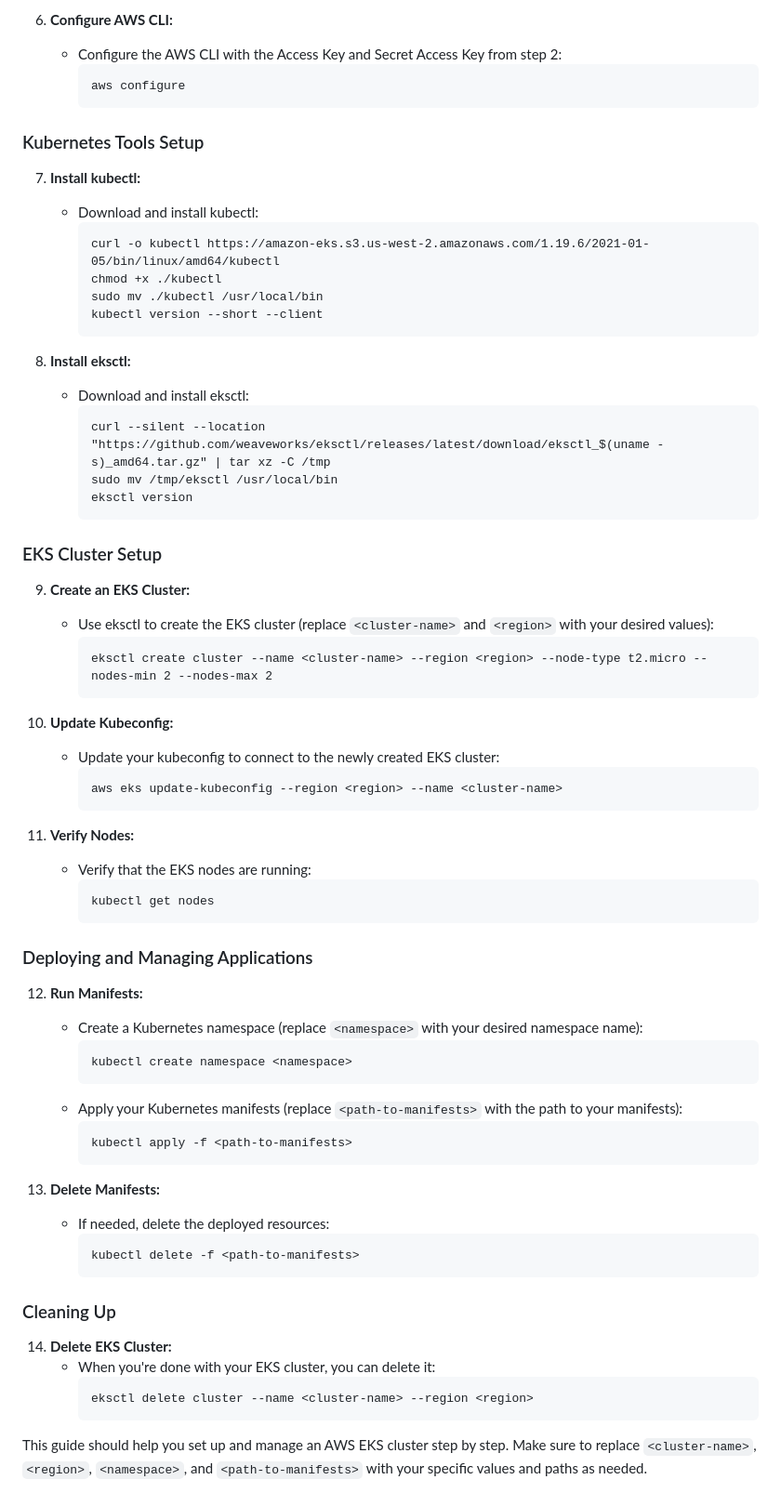
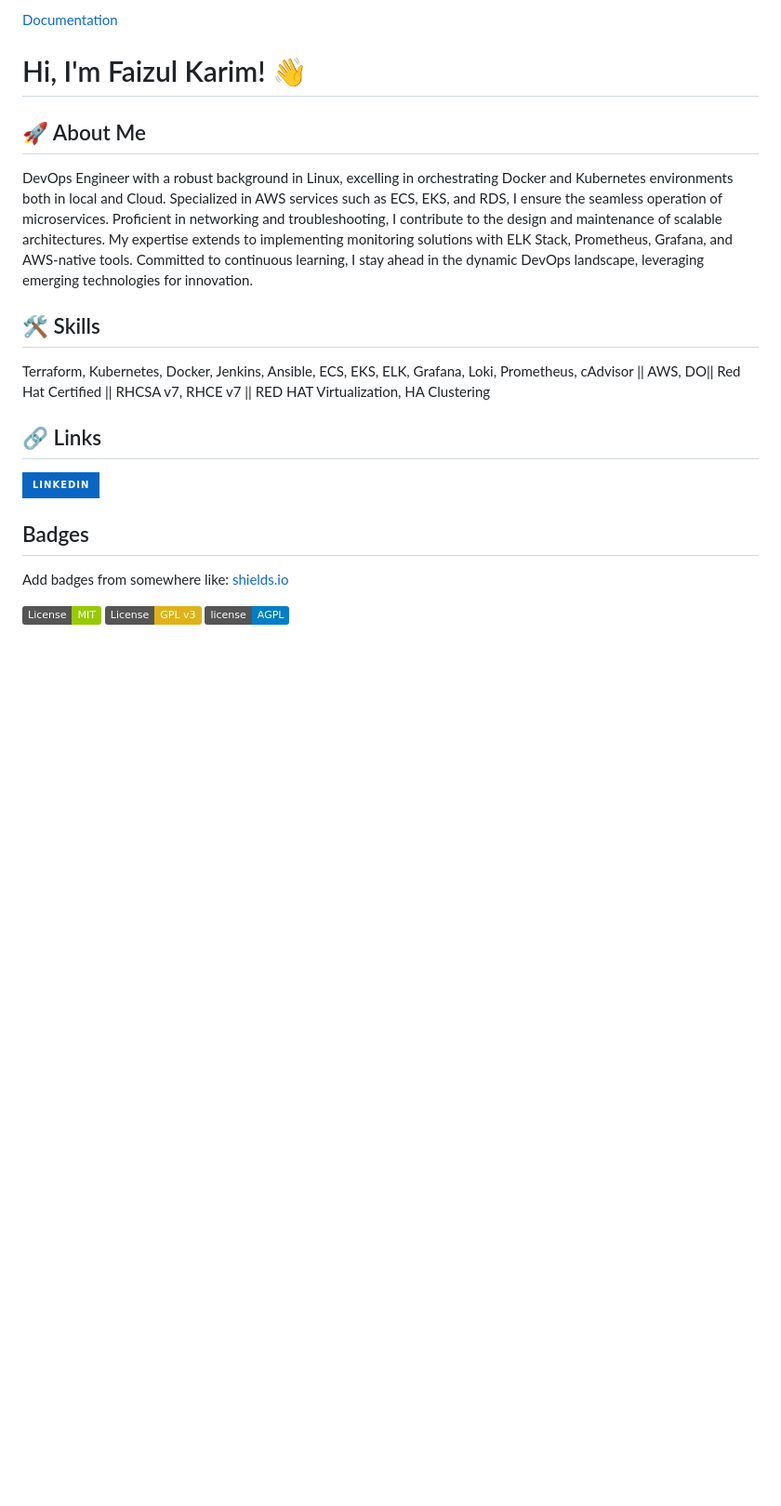
Before and after one commit to faizulkarimsunnygit/flask-app, a Markdown page: README.md, the part around one of its changes. Shown at 93% size. Drawn GitHub-style; badges without logos; blank space fills up the shorter version.

````diff
--- a/README.md
+++ b/README.md
@@ -159,73 +62,28 @@ https://docs.aws.amazon.com/eks/latest/userguide/install-aws-iam-authenticator.h
 
-6. **Configure AWS CLI:**
-   - Configure the AWS CLI with the Access Key and Secret Access Key from step 2:
-     ```
-     aws configure
-     ```
+[Documentation](https://faizulkarimsunny.atlassian.net/wiki/external/ZDhhYTY4ZTM3ZDk5NGZjY2E2NWZhNTEwYTMzNzMxYzM)
 
-### Kubernetes Tools Setup
 
-7. **Install kubectl:**
-   - Download and install kubectl:
-     ```
-     curl -o kubectl https://amazon-eks.s3.us-west-2.amazonaws.com/1.19.6/2021-01-05/bin/linux/amd64/kubectl
-     chmod +x ./kubectl
-     sudo mv ./kubectl /usr/local/bin
-     kubectl version --short --client
-     ```
+# Hi, I'm Faizul Karim! 👋
 
-8. **Install eksctl:**
-   - Download and install eksctl:
-     ```
-     curl --silent --location "https://github.com/weaveworks/eksctl/releases/latest/download/eksctl_$(uname -s)_amd64.tar.gz" | tar xz -C /tmp
-     sudo mv /tmp/eksctl /usr/local/bin
-     eksctl version
-     ```
 
-### EKS Cluster Setup
 
-9. **Create an EKS Cluster:**
-   - Use eksctl to create the EKS cluster (replace `<cluster-name>` and `<region>` with your desired values):
-     ```
-     eksctl create cluster --name <cluster-name> --region <region> --node-type t2.micro --nodes-min 2 --nodes-max 2
-     ```
+## 🚀 About Me
+DevOps Engineer with a robust background in Linux, excelling in orchestrating Docker and Kubernetes environments both in local and Cloud. Specialized in AWS services such as ECS, EKS, and RDS, I ensure the seamless operation of microservices. Proficient in networking and troubleshooting, I contribute to the design and maintenance of scalable architectures. My expertise extends to implementing monitoring solutions with ELK Stack, Prometheus, Grafana, and AWS-native tools. Committed to continuous learning, I stay ahead in the dynamic DevOps landscape, leveraging emerging technologies for innovation.
 
-10. **Update Kubeconfig:**
-    - Update your kubeconfig to connect to the newly created EKS cluster:
-      ```
-      aws eks update-kubeconfig --region <region> --name <cluster-name>
-      ```
 
-11. **Verify Nodes:**
-    - Verify that the EKS nodes are running:
-      ```
-      kubectl get nodes
-      ```
+## 🛠 Skills
+Terraform, Kubernetes, Docker, Jenkins, Ansible, ECS, EKS, ELK, Grafana, Loki, Prometheus, cAdvisor || AWS, DO|| Red Hat Certified || RHCSA v7, RHCE v7 || RED HAT Virtualization, HA Clustering
 
-### Deploying and Managing Applications
 
-12. **Run Manifests:**
-    - Create a Kubernetes namespace (replace `<namespace>` with your desired namespace name):
-      ```
-      kubectl create namespace <namespace>
-      ```
-    - Apply your Kubernetes manifests (replace `<path-to-manifests>` with the path to your manifests):
-      ```
-      kubectl apply -f <path-to-manifests>
-      ```
+## 🔗 Links
+[![linkedin](https://img.shields.io/badge/linkedin-0A66C2?style=for-the-badge&logo=linkedin&logoColor=white)](www.linkedin.com/in/faizulkarim/)
 
-13. **Delete Manifests:**
-    - If needed, delete the deployed resources:
-      ```
-      kubectl delete -f <path-to-manifests>
-      ```
 
-### Cleaning Up
 
-14. **Delete EKS Cluster:**
-    - When you're done with your EKS cluster, you can delete it:
-      ```
-      eksctl delete cluster --name <cluster-name> --region <region>
-      ```
+## Badges
 
-This guide should help you set up and manage an AWS EKS cluster step by step. Make sure to replace `<cluster-name>`, `<region>`, `<namespace>`, and `<path-to-manifests>` with your specific values and paths as needed.
+Add badges from somewhere like: [shields.io](https://shields.io/)
+
+[![MIT License](https://img.shields.io/badge/License-MIT-green.svg)](https://choosealicense.com/licenses/mit/)
+[![GPLv3 License](https://img.shields.io/badge/License-GPL%20v3-yellow.svg)](https://opensource.org/licenses/)
+[![AGPL License](https://img.shields.io/badge/license-AGPL-blue.svg)](http://www.gnu.org/licenses/agpl-3.0)
````
Also changed, not shown: other parts of README.md (+40 -137 lines).
